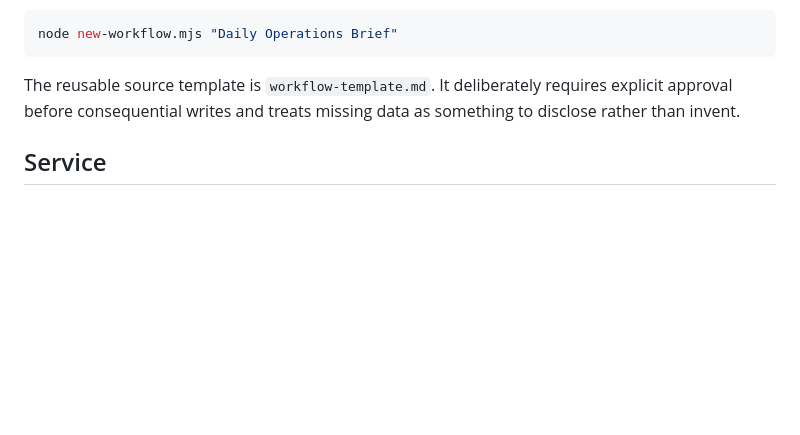
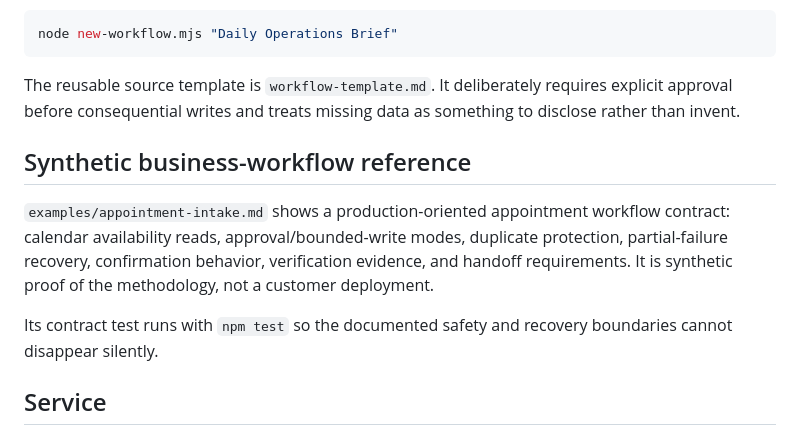
Before and after one commit to OssaBellator/claude-mcp-workflow-audit, a Markdown page: README.md, the part around the change. GitHub-like rendering; blank space fills up the shorter version.

Commit message:
Add tested appointment automation reference

```diff
--- a/README.md
+++ b/README.md
@@ -54,6 +54,12 @@ node new-workflow.mjs "Daily Operations Brief"
 
 The reusable source template is `workflow-template.md`. It deliberately requires explicit approval before consequential writes and treats missing data as something to disclose rather than invent.
 
+## Synthetic business-workflow reference
+
+`examples/appointment-intake.md` shows a production-oriented appointment workflow contract: calendar availability reads, approval/bounded-write modes, duplicate protection, partial-failure recovery, confirmation behavior, verification evidence, and handoff requirements. It is synthetic proof of the methodology, not a customer deployment.
+
+Its contract test runs with `npm test` so the documented safety and recovery boundaries cannot disappear silently.
+
 ## Service
 
 I offer a fixed-scope audit + hardening pass for one existing Claude Code, MCP, or AI-agent workspace for **A$149**.
```
